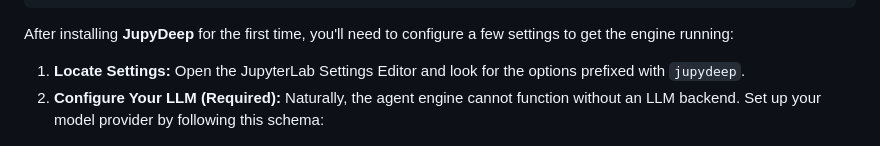
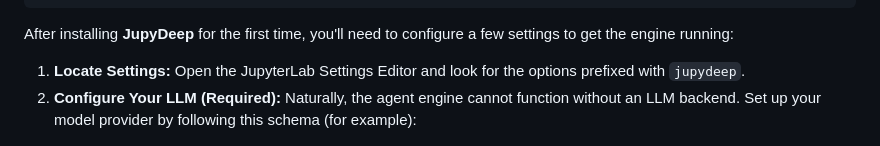
Before and after one commit to yezhenqing/jupydeep, a Markdown page: README.md, the part around the change. GitHub-like rendering.

Commit message:
chore: minor code cleanup and formatting

```diff
--- a/README.md
+++ b/README.md
@@ -43,7 +43,7 @@ Then simply launch JupyterLab as below
 After installing **JupyDeep** for the first time, you'll need to configure a few settings to get the engine running:
 
 1. **Locate Settings:** Open the JupyterLab Settings Editor and look for the options prefixed with `jupydeep`.
-2. **Configure Your LLM (Required):** Naturally, the agent engine cannot function without an LLM backend. Set up your model provider by following this schema:
+2. **Configure Your LLM (Required):** Naturally, the agent engine cannot function without an LLM backend. Set up your model provider by following this schema (for example):
 
 <!--
 ![LLM Configuration](https://github.com/yezhenqing/jupydeep/tree/main/assets/images/jupydeep_llm.png)
```
